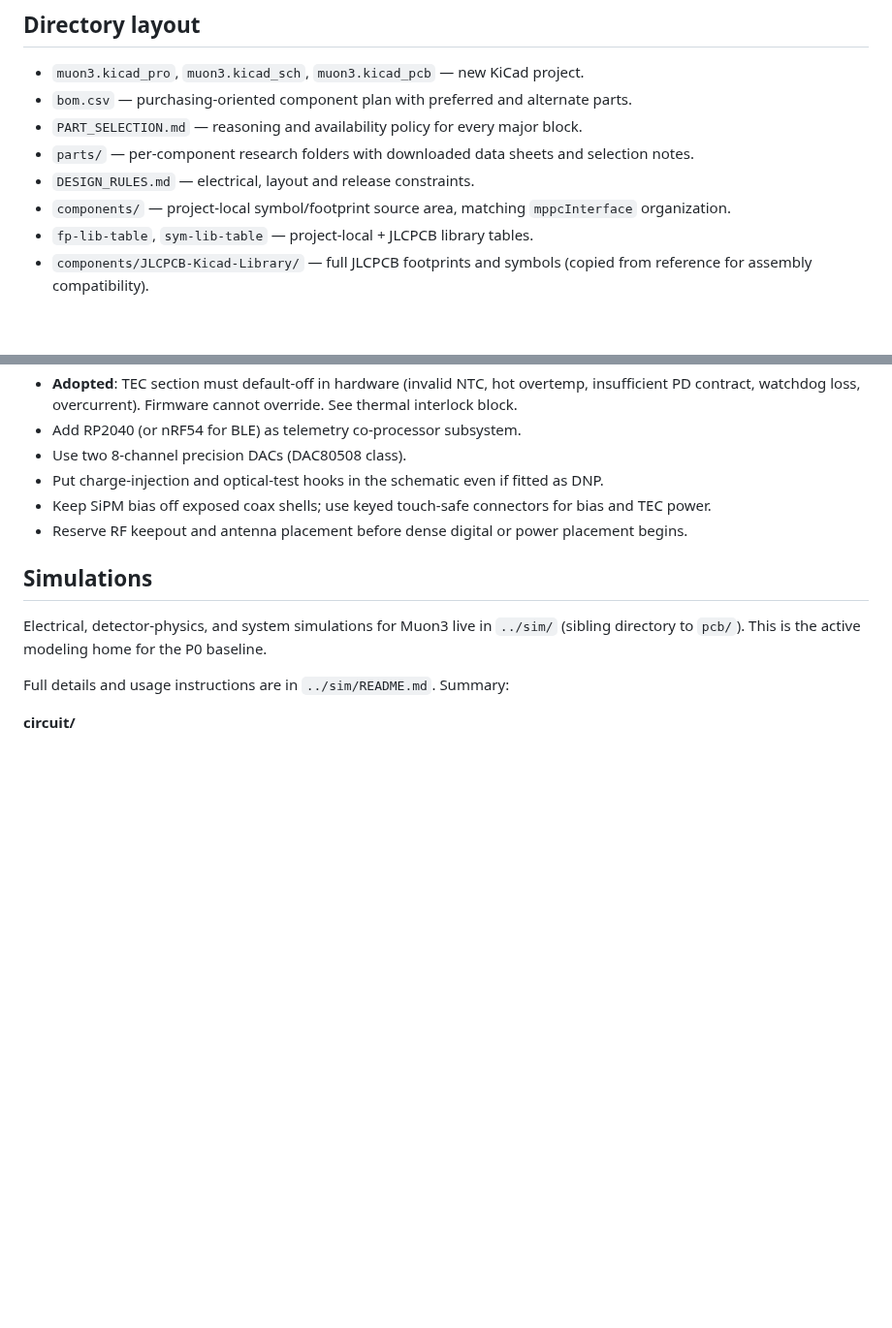
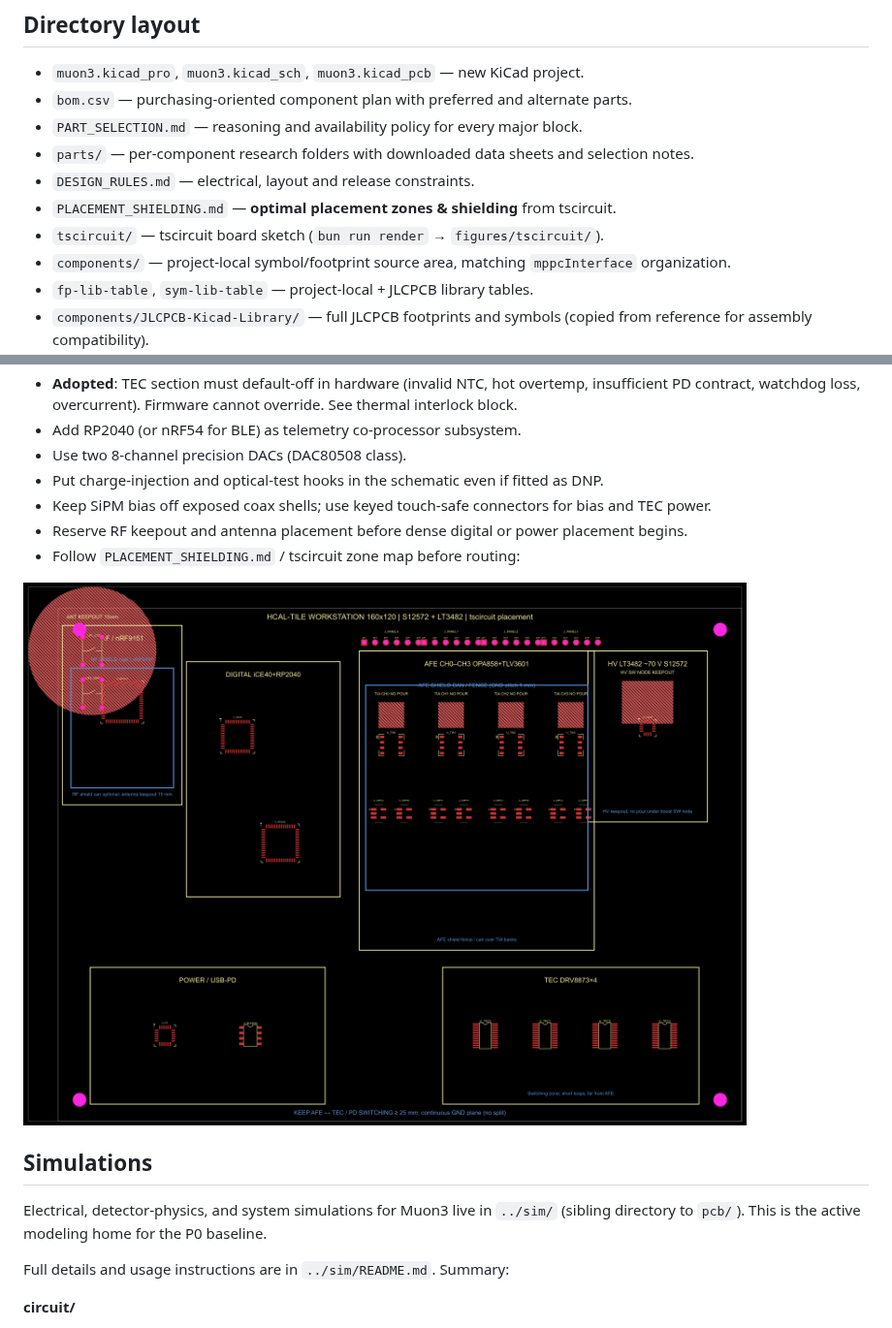
Before and after one commit to muonTelescope/muon3, a Markdown page: pcb/README.md, 2 parts joined by grey strips. Shown at 97% size. Drawn GitHub-style; pictures changed too: figures/tscircuit/hcal_placement_pcb.png (added); blank space fills up the shorter version.

```diff
--- a/pcb/README.md
+++ b/pcb/README.md
@@ -30,6 +30,8 @@ Open `muon3.kicad_pro` in KiCad 9 or later. The root schematic contains five she
 - `PART_SELECTION.md` — reasoning and availability policy for every major block.
 - `parts/` — per-component research folders with downloaded data sheets and selection notes.
 - `DESIGN_RULES.md` — electrical, layout and release constraints.
+- `PLACEMENT_SHIELDING.md` — **optimal placement zones & shielding** from tscircuit.
+- `tscircuit/` — tscircuit board sketch (`bun run render` → `figures/tscircuit/`).
 - `components/` — project-local symbol/footprint source area, matching `mppcInterface` organization.
 - `fp-lib-table`, `sym-lib-table` — project-local + JLCPCB library tables.
 - `components/JLCPCB-Kicad-Library/` — full JLCPCB footprints and symbols (copied from reference for assembly compatibility).
@@ -77,6 +79,9 @@ full record. In summary:
 - Put charge-injection and optical-test hooks in the schematic even if fitted as DNP.
 - Keep SiPM bias off exposed coax shells; use keyed touch-safe connectors for bias and TEC power.
 - Reserve RF keepout and antenna placement before dense digital or power placement begins.
+- Follow `PLACEMENT_SHIELDING.md` / tscircuit zone map before routing:
+
+![tscircuit placement](../figures/tscircuit/hcal_placement_pcb.png)
 
 ## Simulations
 
```
Also changed, not shown: pcb/DESIGN_RULES.md (+1 -0 lines), pcb/PLACEMENT_SHIELDING.md (added, +80 -0 lines), pcb/tscircuit/PLACEMENT_SHIELDING.md (added, +80 -0 lines), pcb/tscircuit/README.md (added, +46 -0 lines), 6 other files.
